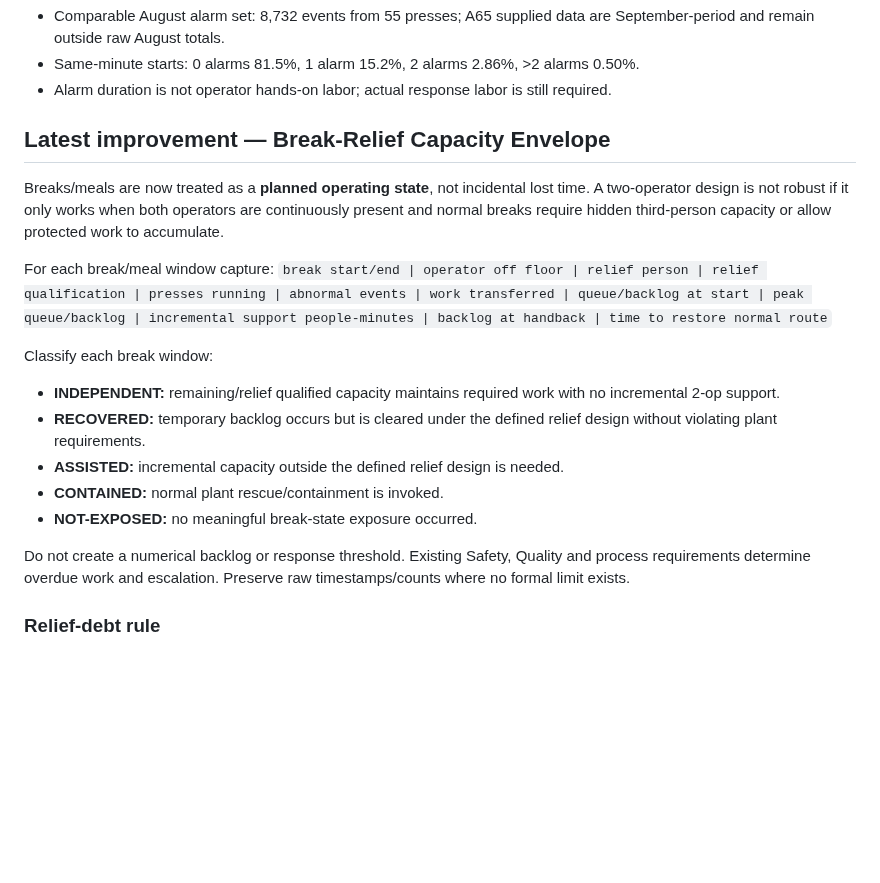
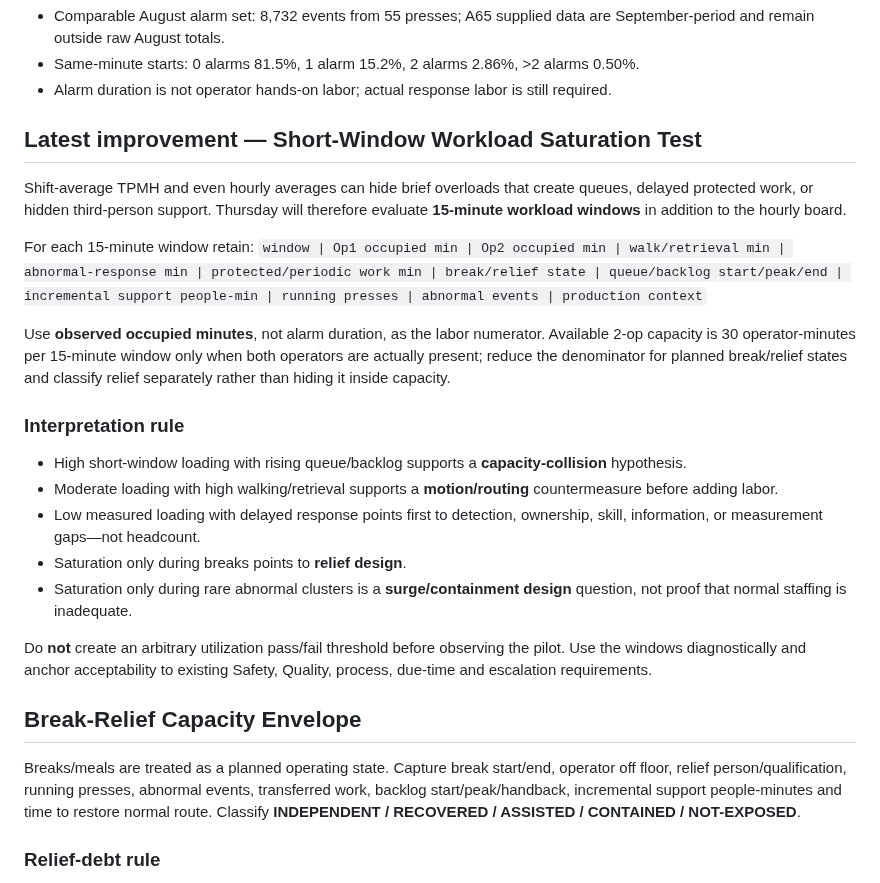
Before and after one commit to nithin1999/Playground, a Markdown page: curing-tpmh-dashboard/README.md, the part around one of its changes. Rendered like a GitHub page; blank space fills up the shorter version.

```diff
--- a/curing-tpmh-dashboard/README.md
+++ b/curing-tpmh-dashboard/README.md
@@ -8,20 +8,25 @@
 - Same-minute starts: 0 alarms 81.5%, 1 alarm 15.2%, 2 alarms 2.86%, >2 alarms 0.50%.
 - Alarm duration is not operator hands-on labor; actual response labor is still required.
 
-## Latest improvement — Break-Relief Capacity Envelope
-Breaks/meals are now treated as a **planned operating state**, not incidental lost time. A two-operator design is not robust if it only works when both operators are continuously present and normal breaks require hidden third-person capacity or allow protected work to accumulate.
+## Latest improvement — Short-Window Workload Saturation Test
+Shift-average TPMH and even hourly averages can hide brief overloads that create queues, delayed protected work, or hidden third-person support. Thursday will therefore evaluate **15-minute workload windows** in addition to the hourly board.
 
-For each break/meal window capture:
-`break start/end | operator off floor | relief person | relief qualification | presses running | abnormal events | work transferred | queue/backlog at start | peak queue/backlog | incremental support people-minutes | backlog at handback | time to restore normal route`
+For each 15-minute window retain:
+`window | Op1 occupied min | Op2 occupied min | walk/retrieval min | abnormal-response min | protected/periodic work min | break/relief state | queue/backlog start/peak/end | incremental support people-min | running presses | abnormal events | production context`
 
-Classify each break window:
-- **INDEPENDENT:** remaining/relief qualified capacity maintains required work with no incremental 2-op support.
-- **RECOVERED:** temporary backlog occurs but is cleared under the defined relief design without violating plant requirements.
-- **ASSISTED:** incremental capacity outside the defined relief design is needed.
-- **CONTAINED:** normal plant rescue/containment is invoked.
-- **NOT-EXPOSED:** no meaningful break-state exposure occurred.
+Use **observed occupied minutes**, not alarm duration, as the labor numerator. Available 2-op capacity is 30 operator-minutes per 15-minute window only when both operators are actually present; reduce the denominator for planned break/relief states and classify relief separately rather than hiding it inside capacity.
 
-Do not create a numerical backlog or response threshold. Existing Safety, Quality and process requirements determine overdue work and escalation. Preserve raw timestamps/counts where no formal limit exists.
+### Interpretation rule
+- High short-window loading with rising queue/backlog supports a **capacity-collision** hypothesis.
+- Moderate loading with high walking/retrieval supports a **motion/routing** countermeasure before adding labor.
+- Low measured loading with delayed response points first to detection, ownership, skill, information, or measurement gaps—not headcount.
+- Saturation only during breaks points to **relief design**.
+- Saturation only during rare abnormal clusters is a **surge/containment design** question, not proof that normal staffing is inadequate.
+
+Do **not** create an arbitrary utilization pass/fail threshold before observing the pilot. Use the windows diagnostically and anchor acceptability to existing Safety, Quality, process, due-time and escalation requirements.
+
+## Break-Relief Capacity Envelope
+Breaks/meals are treated as a planned operating state. Capture break start/end, operator off floor, relief person/qualification, running presses, abnormal events, transferred work, backlog start/peak/handback, incremental support people-minutes and time to restore normal route. Classify **INDEPENDENT / RECOVERED / ASSISTED / CONTAINED / NOT-EXPOSED**.
 
 ### Relief-debt rule
 Any work displaced by a break remains visible until completed. Record who inherited it and whether it was still pending when the operator returned. Repeated backlog carryover after handback is evidence that the relief design, task ownership, skill coverage, or route balance needs correction even if total-shift TPMH looks acceptable.
```
Also changed, not shown: other parts of curing-tpmh-dashboard/README.md (+17 -18 lines).
